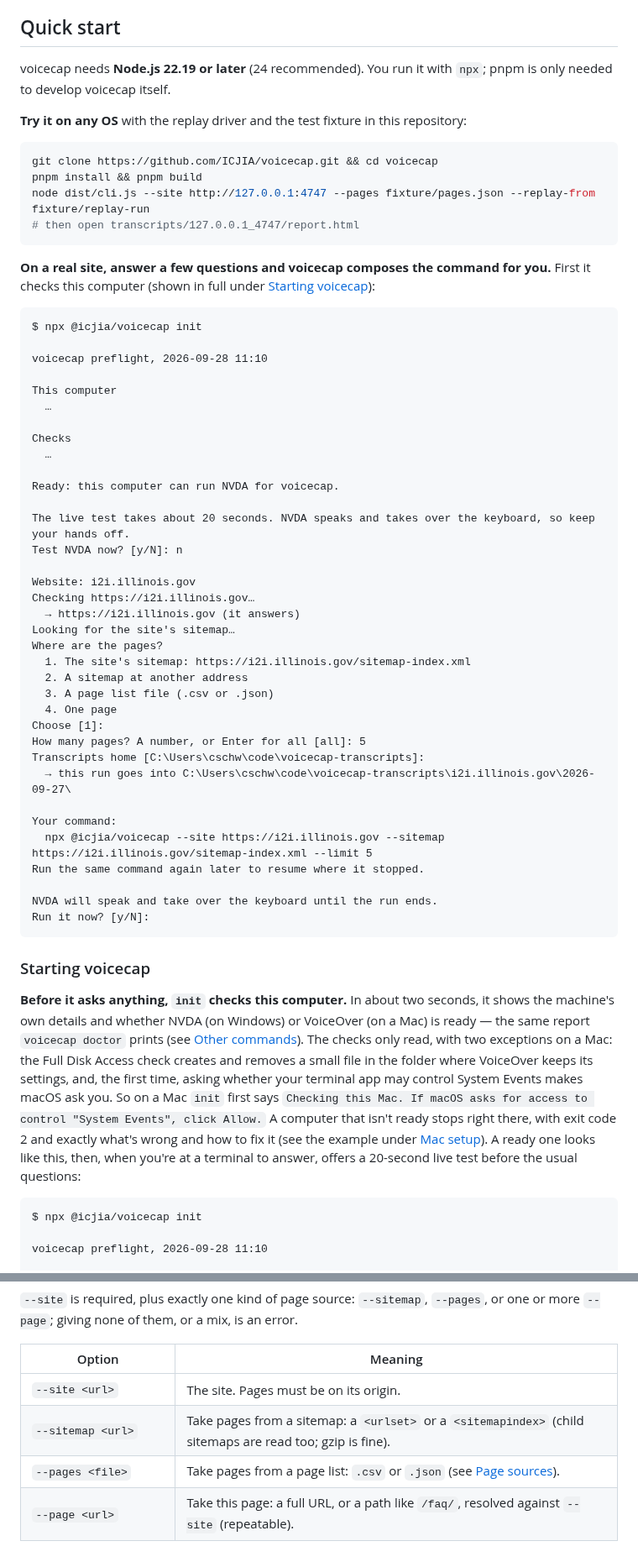
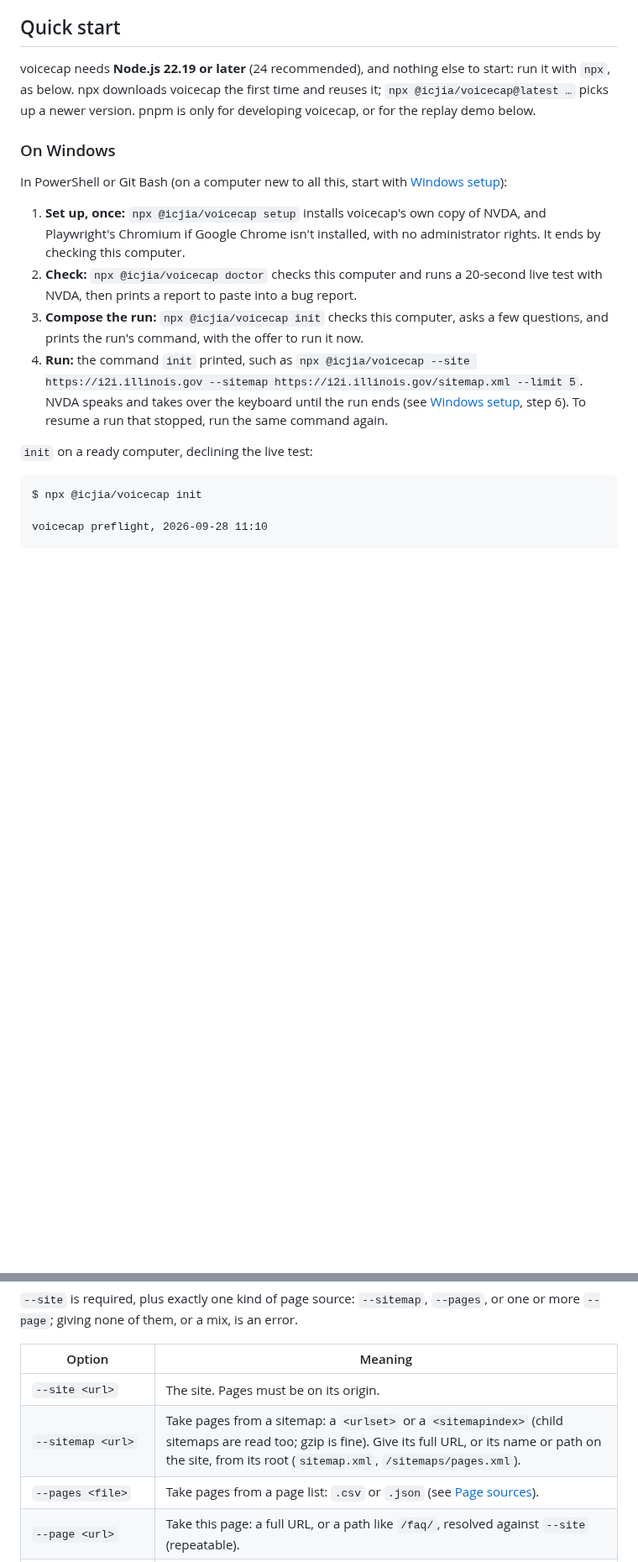
Before and after one commit to ICJIA/voicecap, a Markdown page: README.md, 2 parts joined by grey strips. Shown at 84% size. Rendered like a GitHub page; blank space fills up the shorter version.

````diff
--- a/README.md
+++ b/README.md
@@ -55,60 +58,18 @@ It makes screen reader testing faster and keeps an honest audit trail:
 
 ## Quick start
 
-voicecap needs **Node.js 22.19 or later** (24 recommended). You run it with `npx`; pnpm is only needed to develop voicecap itself.
+voicecap needs **Node.js 22.19 or later** (24 recommended), and nothing else to start: run it with `npx`, as below. npx downloads voicecap the first time and reuses it; `npx @icjia/voicecap@latest …` picks up a newer version. pnpm is only for developing voicecap, or for the replay demo below.
 
-**Try it on any OS** with the replay driver and the test fixture in this repository:
+### On Windows
 
-```bash
-git clone https://github.com/ICJIA/voicecap.git && cd voicecap
-pnpm install && pnpm build
-node dist/cli.js --site http://127.0.0.1:4747 --pages fixture/pages.json --replay-from fixture/replay-run
-# then open transcripts/127.0.0.1_4747/report.html
-```
+In PowerShell or Git Bash (on a computer new to all this, start with [Windows setup](#windows-setup-for-someone-new-to-windows)):
 
-**On a real site, answer a few questions and voicecap composes the command for you.** First it checks this computer (shown in full under [Starting voicecap](#starting-voicecap)):
+1. **Set up, once:** `npx @icjia/voicecap setup` installs voicecap's own copy of NVDA, and Playwright's Chromium if Google Chrome isn't installed, with no administrator rights. It ends by checking this computer.
+2. **Check:** `npx @icjia/voicecap doctor` checks this computer and runs a 20-second live test with NVDA, then prints a report to paste into a bug report.
+3. **Compose the run:** `npx @icjia/voicecap init` checks this computer, asks a few questions, and prints the run's command, with the offer to run it now.
+4. **Run:** the command `init` printed, such as `npx @icjia/voicecap --site https://i2i.illinois.gov --sitemap https://i2i.illinois.gov/sitemap.xml --limit 5`. NVDA speaks and takes over the keyboard until the run ends (see [Windows setup](#windows-setup-for-someone-new-to-windows), step 6). To resume a run that stopped, run the same command again.
 
-```
-$ npx @icjia/voicecap init
-
-voicecap preflight, 2026-09-28 11:10
-
-This computer
-  …
-
-Checks
-  …
-
-Ready: this computer can run NVDA for voicecap.
-
-The live test takes about 20 seconds. NVDA speaks and takes over the keyboard, so keep your hands off.
-Test NVDA now? [y/N]: n
-
-Website: i2i.illinois.gov
-Checking https://i2i.illinois.gov…
-  → https://i2i.illinois.gov (it answers)
-Looking for the site's sitemap…
-Where are the pages?
-  1. The site's sitemap: https://i2i.illinois.gov/sitemap-index.xml
-  2. A sitemap at another address
-  3. A page list file (.csv or .json)
-  4. One page
-Choose [1]:
-How many pages? A number, or Enter for all [all]: 5
-Transcripts home [C:\Users\cschw\code\voicecap-transcripts]:
-  → this run goes into C:\Users\cschw\code\voicecap-transcripts\i2i.illinois.gov\2026-09-27\
-
-Your command:
-  npx @icjia/voicecap --site https://i2i.illinois.gov --sitemap https://i2i.illinois.gov/sitemap-index.xml --limit 5
-Run the same command again later to resume where it stopped.
-
-NVDA will speak and take over the keyboard until the run ends.
-Run it now? [y/N]:
-```
-
-### Starting voicecap
-
-**Before it asks anything, `init` checks this computer.** In about two seconds, it shows the machine's own details and whether NVDA (on Windows) or VoiceOver (on a Mac) is ready — the same report `voicecap doctor` prints (see [Other commands](#other-commands)). The checks only read, with two exceptions on a Mac: the Full Disk Access check creates and removes a small file in the folder where VoiceOver keeps its settings, and, the first time, asking whether your terminal app may control System Events makes macOS ask you. So on a Mac `init` first says `Checking this Mac. If macOS asks for access to control "System Events", click Allow.` A computer that isn't ready stops right there, with exit code 2 and exactly what's wrong and how to fix it (see the example under [Mac setup](#mac-setup)). A ready one looks like this, then, when you're at a terminal to answer, offers a 20-second live test before the usual questions:
+`init` on a ready computer, declining the live test:
 
 ```
 $ npx @icjia/voicecap init
@@ -314,7 +363,7 @@ npx @icjia/voicecap --site <url> (--sitemap <url> | --pages <file> | --page <url
 | Option | Meaning |
 | --- | --- |
 | `--site <url>` | The site. Pages must be on its origin. |
-| `--sitemap <url>` | Take pages from a sitemap: a `<urlset>` or a `<sitemapindex>` (child sitemaps are read too; gzip is fine). |
+| `--sitemap <url>` | Take pages from a sitemap: a `<urlset>` or a `<sitemapindex>` (child sitemaps are read too; gzip is fine). Give its full URL, or its name or path on the site, from its root (`sitemap.xml`, `/sitemaps/pages.xml`). |
 | `--pages <file>` | Take pages from a page list: `.csv` or `.json` (see [Page sources](#page-sources)). |
 | `--page <url>` | Take this page: a full URL, or a path like `/faq/`, resolved against `--site` (repeatable). |
 | `--limit <n>` | Transcribe at most n pages (after include and exclude). |
````
Also changed, not shown: other parts of README.md (+236 -148 lines), assets/og-image.png (added), 1 other file.
